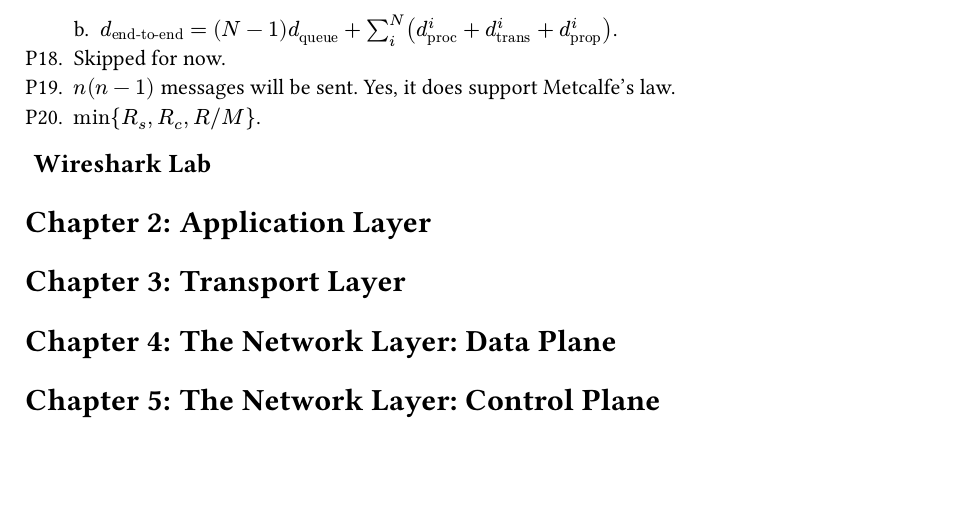
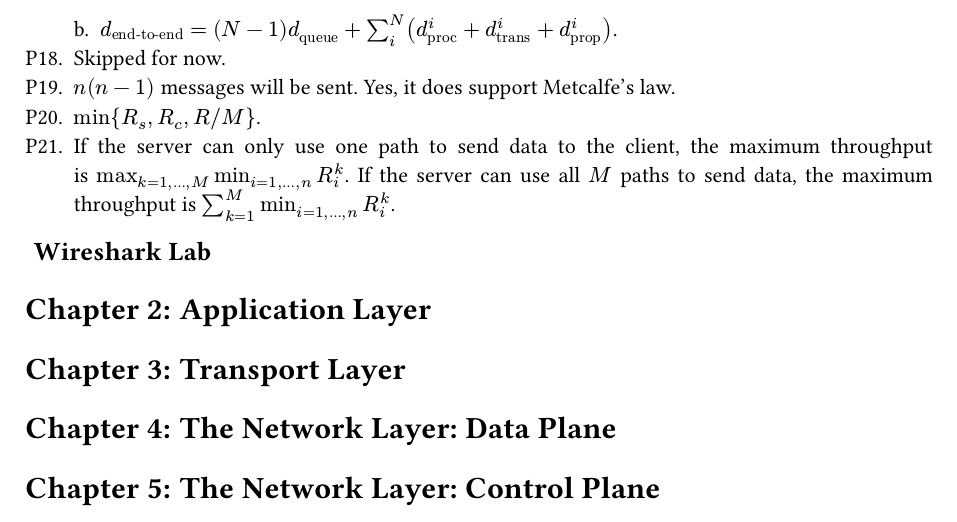
Before and after one commit to kumatheworld/kurose-ross-solutions, a Typst document (main.typ): part of page 5 of 5, cut so that both start at the same text, the shorter picture padded with empty space. Compiled offline with Typst 0.15; a missing font is replaced by an installed copy or a similar font.

Commit message:
Chapter1 P21 done

```diff
--- a/main.typ
+++ b/main.typ
@@ -160,6 +160,7 @@
 + Skipped for now.
 + $n(n-1)$ messages will be sent. Yes, it does support Metcalfe's law.
 + $min{R_s,R_c,R\/M}$.
++ If the server can only use one path to send data to the client, the maximum throughput is $max_(k=1,dots,M)min_(i=1,dots,n)R_i^k$. If the server can use all $M$ paths to send data, the maximum throughput is $sum_(k=1)^M min_(i=1,dots,n)R_i^k$.
 == Wireshark Lab
 
 = Application Layer
```
